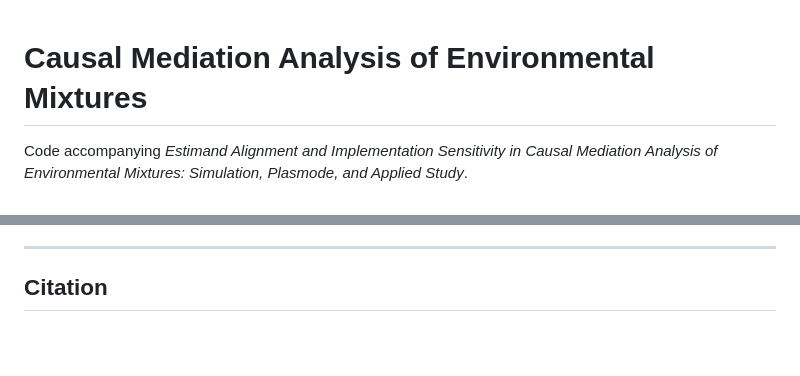
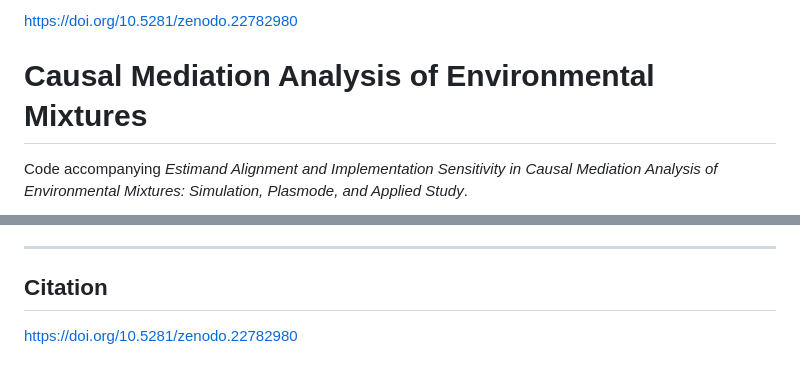
Before and after one commit to OdeAugustina/Causal-Mediation-Analysis-of-Environmental-Mixtures, a Markdown page: README.md, 2 parts joined by grey strips. Rendered like a GitHub page; blank space fills up the shorter version.

Commit message:
Add DOI link for citation in README
Added DOI link for citation in the README.

```diff
--- a/README.md
+++ b/README.md
@@ -1,3 +1,5 @@
+https://doi.org/10.5281/zenodo.22782980
+
 # Causal Mediation Analysis of Environmental Mixtures
 
 Code accompanying *Estimand Alignment and Implementation Sensitivity in Causal Mediation
@@ -253,3 +255,5 @@ Budget accordingly before launching the full grid.
 
 
 ## Citation
+
+https://doi.org/10.5281/zenodo.22782980
```
